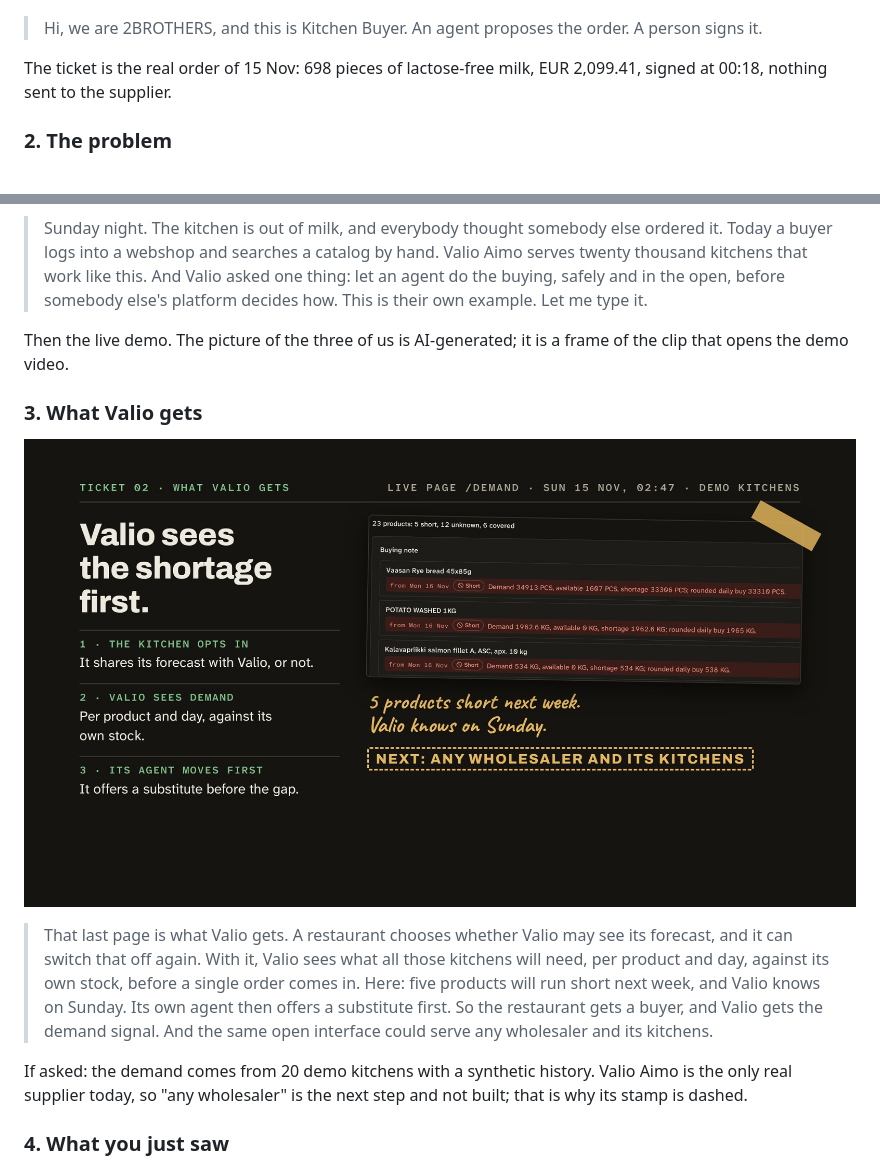
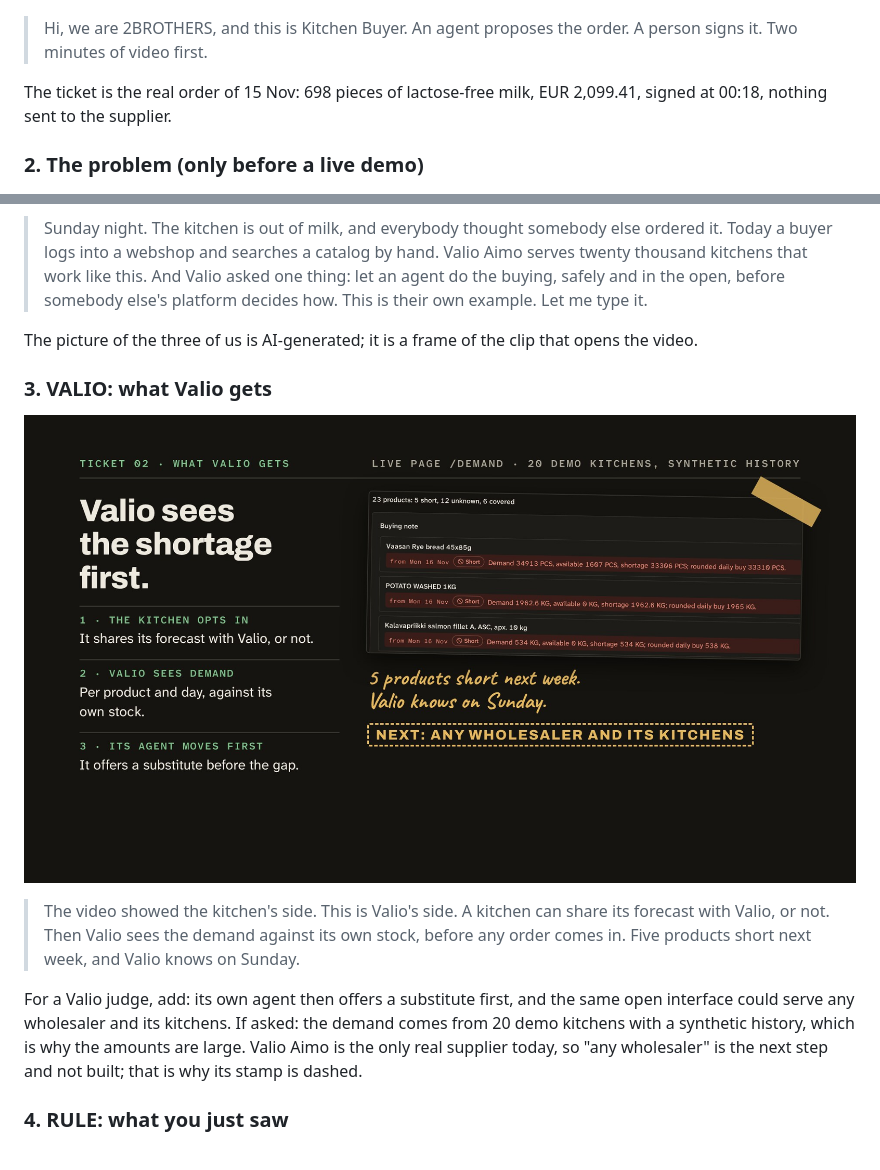
Before and after one commit to Afro666/2Brothers, a Markdown page: docs/pitch/README.md, 2 parts joined by grey strips. Rendered like a GitHub page; pictures changed too: docs/pitch/slides/03-valio.jpg.

```diff
--- a/docs/pitch/README.md
+++ b/docs/pitch/README.md
@@ -30,11 +43,12 @@ If the live demo cannot run, play the video, or use slides 11 and 12.
 ![Kitchen Buyer: the agent proposes, a person signs](slides/01-cover.jpg)
 
 > Hi, we are 2BROTHERS, and this is Kitchen Buyer. An agent proposes the order. A person signs it.
+> Two minutes of video first.
 
 The ticket is the real order of 15 Nov: 698 pieces of lactose-free milk, EUR 2,099.41, signed at
 00:18, nothing sent to the supplier.
 
-### 2. The problem
+### 2. The problem (only before a live demo)
 
 ![We're out of milk. Nobody ordered it.](slides/02-problem.jpg)
 
@@ -44,25 +58,22 @@ The ticket is the real order of 15 Nov: 698 pieces of lactose-free milk, EUR 2,0
 > in the open, before somebody else's platform decides how. This is their own example. Let me type
 > it.
 
-Then the live demo. The picture of the three of us is AI-generated; it is a frame of the clip that
-opens the demo video.
+The picture of the three of us is AI-generated; it is a frame of the clip that opens the video.
 
-### 3. What Valio gets
+### 3. VALIO: what Valio gets
 
 ![Valio sees the shortage first](slides/03-valio.jpg)
 
-> That last page is what Valio gets. A restaurant chooses whether Valio may see its forecast, and
-> it can switch that off again. With it, Valio sees what all those kitchens will need, per product
-> and day, against its own stock, before a single order comes in. Here: five products will run
-> short next week, and Valio knows on Sunday. Its own agent then offers a substitute first. So the
-> restaurant gets a buyer, and Valio gets the demand signal. And the same open interface could
-> serve any wholesaler and its kitchens.
+> The video showed the kitchen's side. This is Valio's side. A kitchen can share its forecast with
+> Valio, or not. Then Valio sees the demand against its own stock, before any order comes in. Five
+> products short next week, and Valio knows on Sunday.
 
-If asked: the demand comes from 20 demo kitchens with a synthetic history. Valio Aimo is the only
-real supplier today, so "any wholesaler" is the next step and not built; that is why its stamp is
-dashed.
+For a Valio judge, add: its own agent then offers a substitute first, and the same open interface
+could serve any wholesaler and its kitchens. If asked: the demand comes from 20 demo kitchens with
+a synthetic history, which is why the amounts are large. Valio Aimo is the only real supplier
+today, so "any wholesaler" is the next step and not built; that is why its stamp is dashed.
 
-### 4. What you just saw
+### 4. RULE: what you just saw
 
 ![The model sets no number. No agent can approve.](slides/04-decides.jpg)
 
```
Also changed, not shown: other parts of docs/pitch/README.md (+88 -58 lines), docs/pitch/slides/05-nemotron.jpg, docs/pitch/slides/06-measured.jpg, docs/pitch/slides/10-close.jpg, 12 other files.
